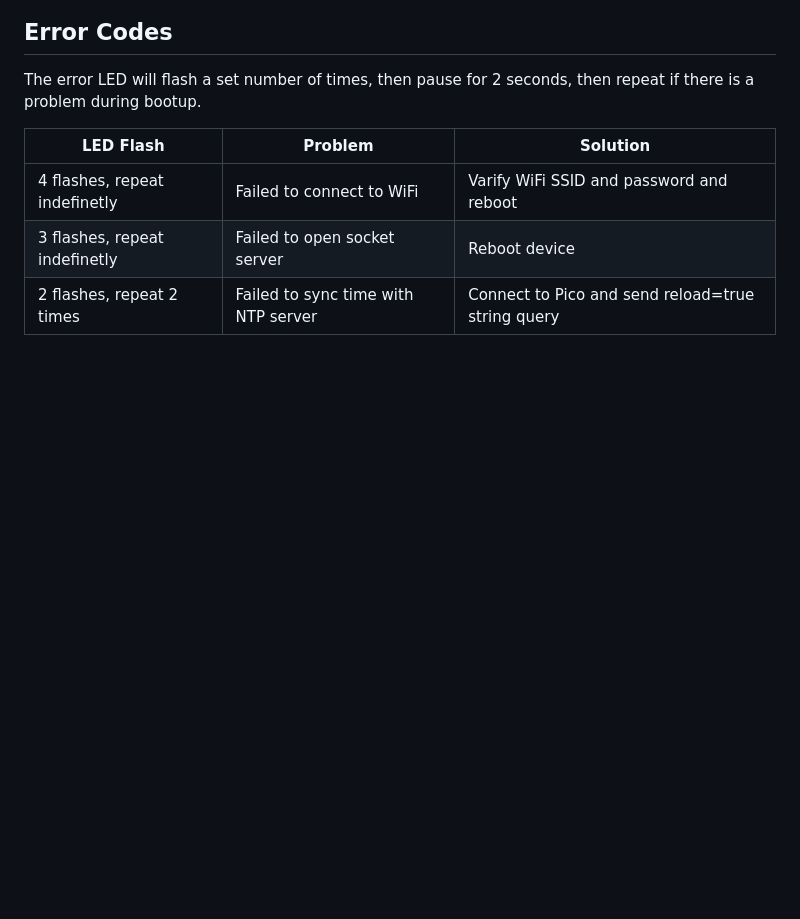
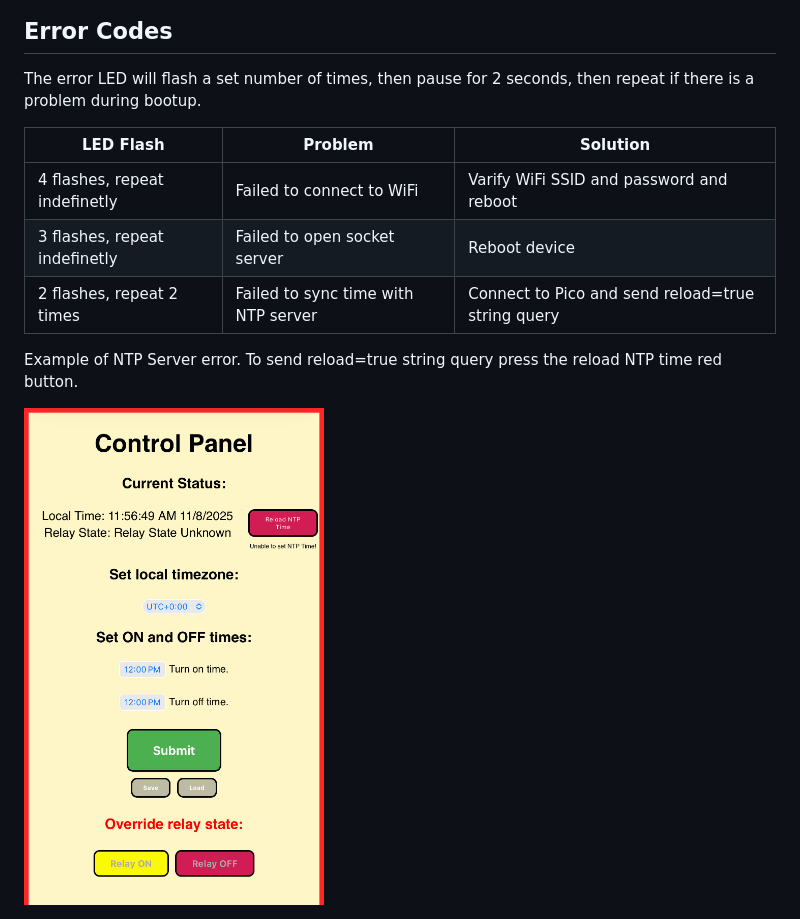
Before and after one commit to IsaacBevis123/Dumb-Smart-Outlet-Timer, a Markdown page: README.md, the part around the change. Rendered like a GitHub page; pictures changed too: Images/error2-2.jpg (added); blank space fills up the shorter version.

Commit message:
add error example

```diff
--- a/README.md
+++ b/README.md
@@ -145,3 +145,7 @@ The error LED will flash a set number of times, then pause for 2 seconds, then r
 | 4 flashes, repeat indefinetly |      Failed to connect to WiFi      |      Varify WiFi SSID and password and reboot     |
 | 3 flashes, repeat indefinetly |    Failed to open socket server     |                  Reboot device                    |
 |   2 flashes, repeat 2 times   | Failed to sync time with NTP server | Connect to Pico and send reload=true string query |
+
+Example of NTP Server error. To send reload=true string query press the reload NTP time red button.
+
+<img src="./Images/error2-2.jpg" width="300">
```
